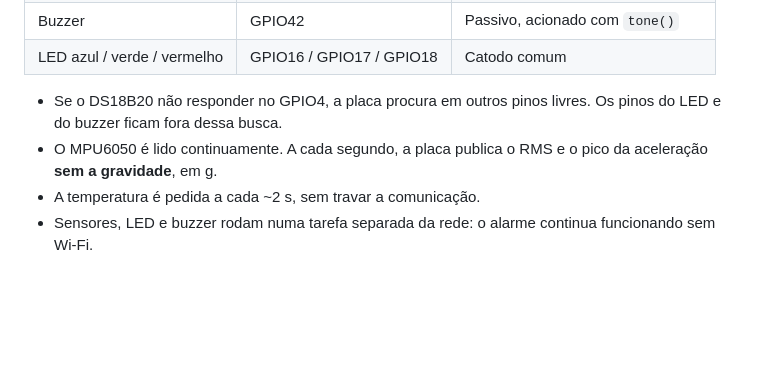
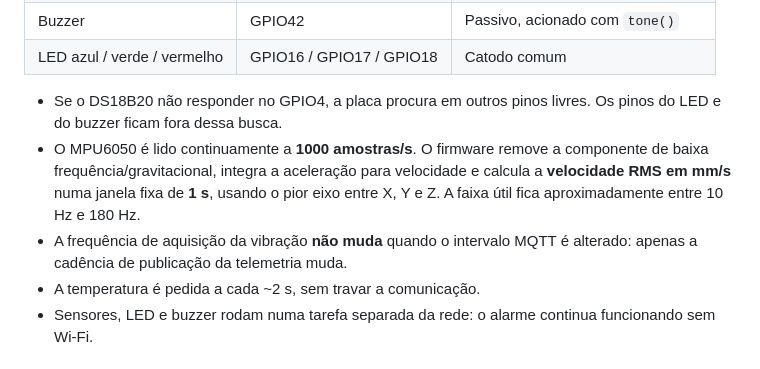
Before and after one commit to frahncky/IoTMotor, a Markdown page: docs/hardware.md, the part around the change. GitHub-like rendering; blank space fills up the shorter version.

Commit message:
docs(hardware): corrige descrição da vibração em mm/s RMS

```diff
--- a/docs/hardware.md
+++ b/docs/hardware.md
@@ -61,7 +61,8 @@ flowchart LR
 | LED azul / verde / vermelho | GPIO16 / GPIO17 / GPIO18 | Catodo comum |
 
 - Se o DS18B20 não responder no GPIO4, a placa procura em outros pinos livres. Os pinos do LED e do buzzer ficam fora dessa busca.
-- O MPU6050 é lido continuamente. A cada segundo, a placa publica o RMS e o pico da aceleração **sem a gravidade**, em g.
+- O MPU6050 é lido continuamente a **1000 amostras/s**. O firmware remove a componente de baixa frequência/gravitacional, integra a aceleração para velocidade e calcula a **velocidade RMS em mm/s** numa janela fixa de **1 s**, usando o pior eixo entre X, Y e Z. A faixa útil fica aproximadamente entre 10 Hz e 180 Hz.
+- A frequência de aquisição da vibração **não muda** quando o intervalo MQTT é alterado: apenas a cadência de publicação da telemetria muda.
 - A temperatura é pedida a cada ~2 s, sem travar a comunicação.
 - Sensores, LED e buzzer rodam numa tarefa separada da rede: o alarme continua funcionando sem Wi-Fi.
 
```
